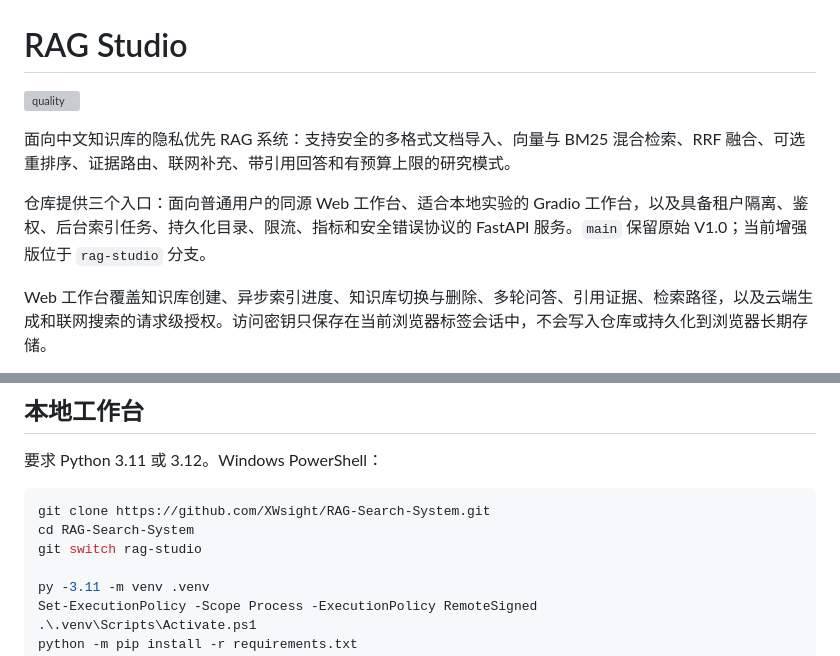
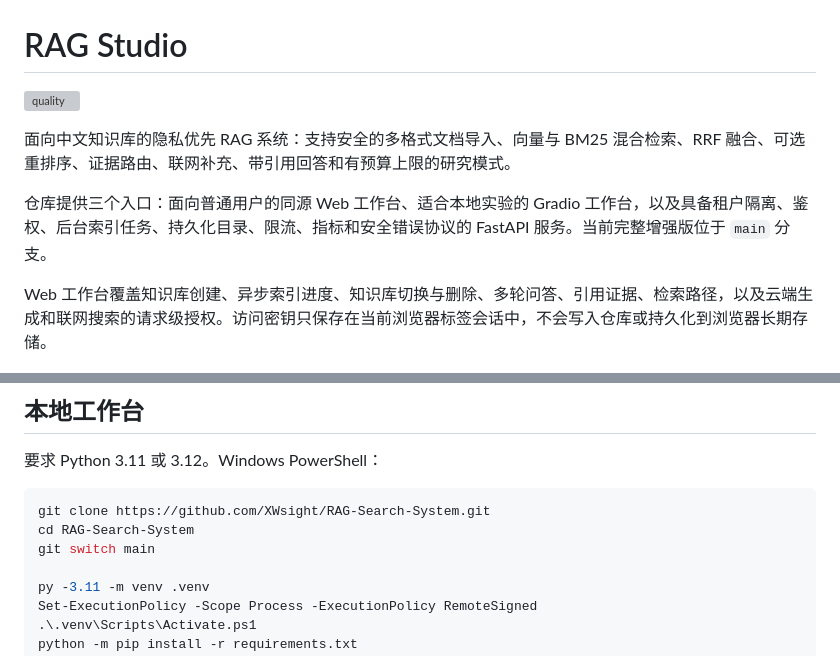
Before and after one commit to XWsight/RAG-Search-System, a Markdown page: README.md, 2 parts joined by grey strips. Rendered like a GitHub page; grey boxes are pictures that could not be loaded.

Commit message:
docs: point README and CI badge to the main branch

````diff
--- a/README.md
+++ b/README.md
@@ -4,7 +4,7 @@
 
 面向中文知识库的隐私优先 RAG 系统：支持安全的多格式文档导入、向量与 BM25 混合检索、RRF 融合、可选重排序、证据路由、联网补充、带引用回答和有预算上限的研究模式。
 
-仓库提供三个入口：面向普通用户的同源 Web 工作台、适合本地实验的 Gradio 工作台，以及具备租户隔离、鉴权、后台索引任务、持久化目录、限流、指标和安全错误协议的 FastAPI 服务。`main` 保留原始 V1.0；当前增强版位于 `rag-studio` 分支。
+仓库提供三个入口：面向普通用户的同源 Web 工作台、适合本地实验的 Gradio 工作台，以及具备租户隔离、鉴权、后台索引任务、持久化目录、限流、指标和安全错误协议的 FastAPI 服务。当前完整增强版位于 `main` 分支。
 
 Web 工作台覆盖知识库创建、异步索引进度、知识库切换与删除、多轮问答、引用证据、检索路径，以及云端生成和联网搜索的请求级授权。访问密钥只保存在当前浏览器标签会话中，不会写入仓库或持久化到浏览器长期存储。
 
@@ -53,7 +53,7 @@ flowchart LR
 ```powershell
 git clone https://github.com/XWsight/RAG-Search-System.git
 cd RAG-Search-System
-git switch rag-studio
+git switch main
 
 py -3.11 -m venv .venv
 Set-ExecutionPolicy -Scope Process -ExecutionPolicy RemoteSigned
````
Also changed, not shown: other parts of README.md (+1 -1 lines).
